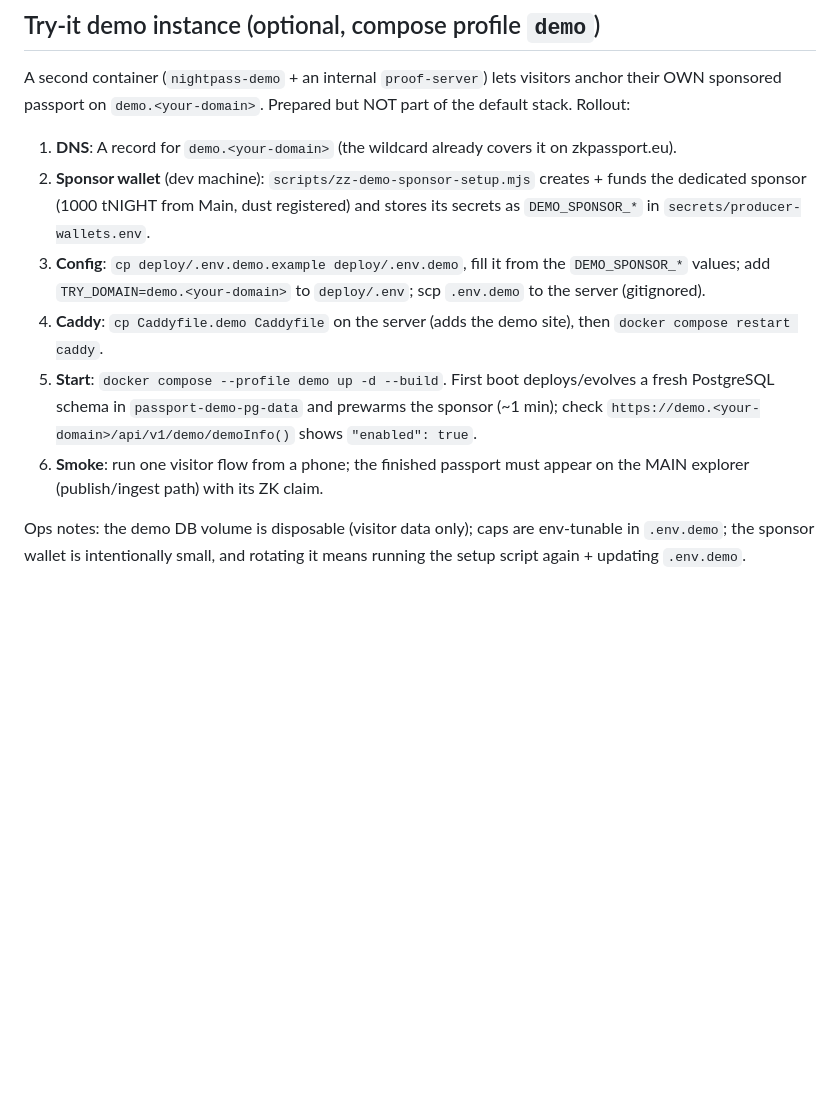
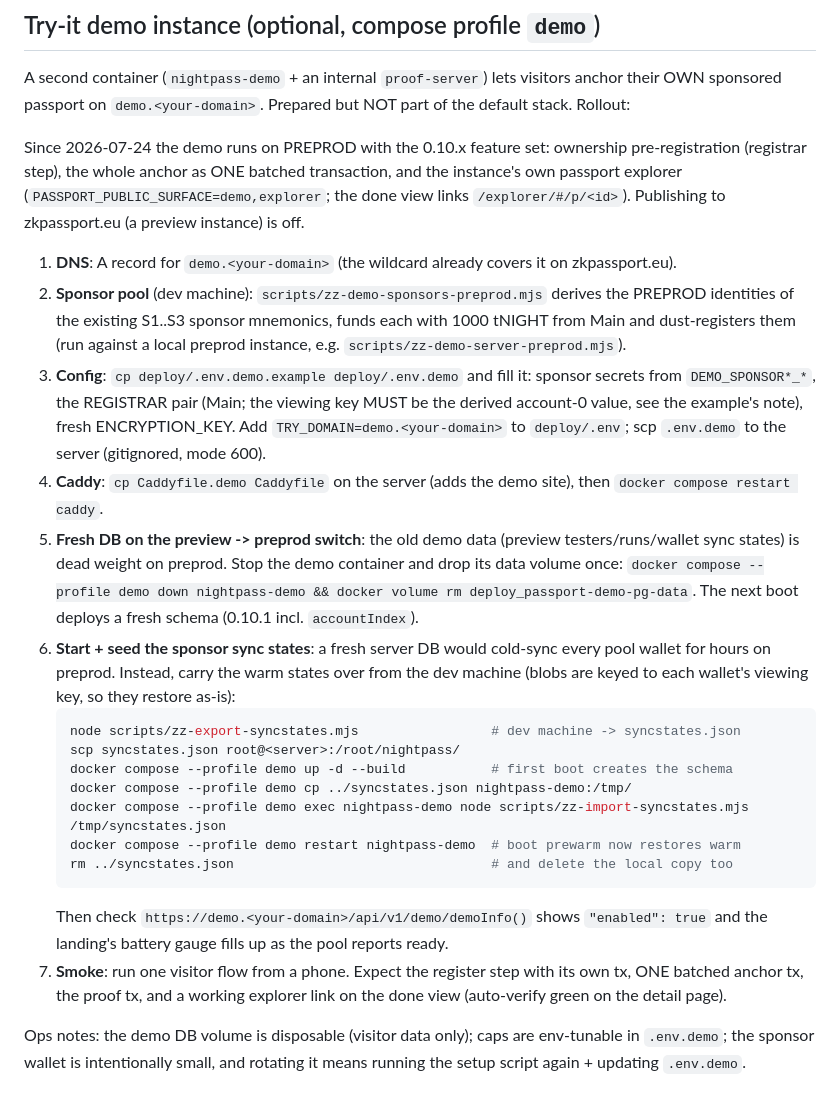
Before and after one commit to ODATANO/NIGHTPASS, a Markdown page: deploy/README.md, the part around the change. GitHub-like rendering; blank space fills up the shorter version.

````diff
--- a/deploy/README.md
+++ b/deploy/README.md
@@ -65,23 +65,50 @@ A second container (`nightpass-demo` + an internal `proof-server`) lets
 visitors anchor their OWN sponsored passport on `demo.<your-domain>`.
 Prepared but NOT part of the default stack. Rollout:
 
+Since 2026-07-24 the demo runs on PREPROD with the 0.10.x feature set:
+ownership pre-registration (registrar step), the whole anchor as ONE batched
+transaction, and the instance's own passport explorer
+(`PASSPORT_PUBLIC_SURFACE=demo,explorer`; the done view links
+`/explorer/#/p/<id>`). Publishing to zkpassport.eu (a preview instance) is
+off.
+
 1. **DNS**: A record for `demo.<your-domain>` (the wildcard already covers it
    on zkpassport.eu).
-2. **Sponsor wallet** (dev machine): `scripts/zz-demo-sponsor-setup.mjs`
-   creates + funds the dedicated sponsor (1000 tNIGHT from Main, dust
-   registered) and stores its secrets as `DEMO_SPONSOR_*` in
-   `secrets/producer-wallets.env`.
-3. **Config**: `cp deploy/.env.demo.example deploy/.env.demo`, fill it from
-   the `DEMO_SPONSOR_*` values; add `TRY_DOMAIN=demo.<your-domain>` to
-   `deploy/.env`; scp `.env.demo` to the server (gitignored).
+2. **Sponsor pool** (dev machine): `scripts/zz-demo-sponsors-preprod.mjs`
+   derives the PREPROD identities of the existing S1..S3 sponsor mnemonics,
+   funds each with 1000 tNIGHT from Main and dust-registers them (run against
+   a local preprod instance, e.g. `scripts/zz-demo-server-preprod.mjs`).
+3. **Config**: `cp deploy/.env.demo.example deploy/.env.demo` and fill it:
+   sponsor secrets from `DEMO_SPONSOR*_*`, the REGISTRAR pair (Main; the
+   viewing key MUST be the derived account-0 value, see the example's note),
+   fresh ENCRYPTION_KEY. Add `TRY_DOMAIN=demo.<your-domain>` to
+   `deploy/.env`; scp `.env.demo` to the server (gitignored, mode 600).
 4. **Caddy**: `cp Caddyfile.demo Caddyfile` on the server (adds the demo
    site), then `docker compose restart caddy`.
-5. **Start**: `docker compose --profile demo up -d --build`. First boot
-  deploys/evolves a fresh PostgreSQL schema in `passport-demo-pg-data` and prewarms the
-   sponsor (~1 min); check `https://demo.<your-domain>/api/v1/demo/demoInfo()`
-   shows `"enabled": true`.
-6. **Smoke**: run one visitor flow from a phone; the finished passport must
-   appear on the MAIN explorer (publish/ingest path) with its ZK claim.
+5. **Fresh DB on the preview -> preprod switch**: the old demo data (preview
+   testers/runs/wallet sync states) is dead weight on preprod. Stop the demo
+   container and drop its data volume once:
+   `docker compose --profile demo down nightpass-demo && docker volume rm deploy_passport-demo-pg-data`.
+   The next boot deploys a fresh schema (0.10.1 incl. `accountIndex`).
+6. **Start + seed the sponsor sync states**: a fresh server DB would cold-sync
+   every pool wallet for hours on preprod. Instead, carry the warm states over
+   from the dev machine (blobs are keyed to each wallet's viewing key, so they
+   restore as-is):
+   ```bash
+   node scripts/zz-export-syncstates.mjs                 # dev machine -> syncstates.json
+   scp syncstates.json root@<server>:/root/nightpass/
+   docker compose --profile demo up -d --build           # first boot creates the schema
+   docker compose --profile demo cp ../syncstates.json nightpass-demo:/tmp/
+   docker compose --profile demo exec nightpass-demo node scripts/zz-import-syncstates.mjs /tmp/syncstates.json
+   docker compose --profile demo restart nightpass-demo  # boot prewarm now restores warm
+   rm ../syncstates.json                                 # and delete the local copy too
+   ```
+   Then check `https://demo.<your-domain>/api/v1/demo/demoInfo()` shows
+   `"enabled": true` and the landing's battery gauge fills up as the pool
+   reports ready.
+7. **Smoke**: run one visitor flow from a phone. Expect the register step
+   with its own tx, ONE batched anchor tx, the proof tx, and a working
+   explorer link on the done view (auto-verify green on the detail page).
 
 Ops notes: the demo DB volume is disposable (visitor data only); caps are
 env-tunable in `.env.demo`; the sponsor wallet is intentionally small, and
````
Also changed, not shown: README.md (+17 -3 lines), app/demo/og-image.png, 12 other files.
